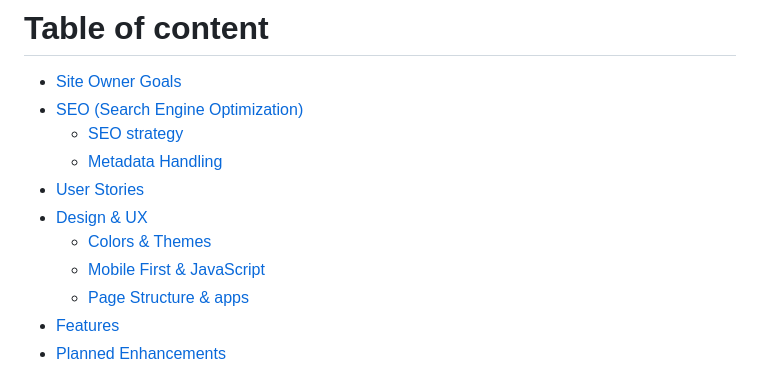
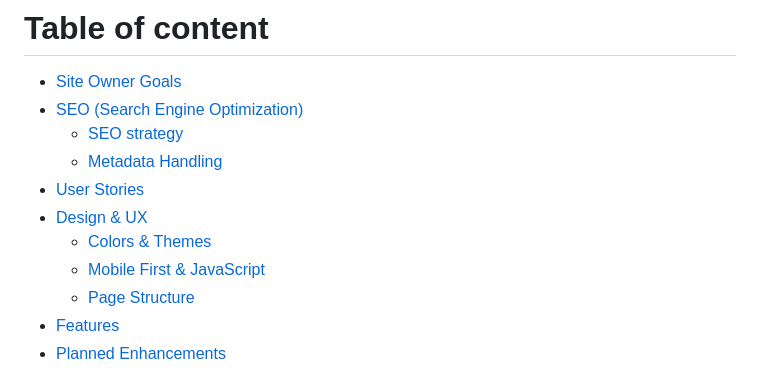
Before and after one commit to flexirexi/seguva_presence, a Markdown page: README.md, the part around one of its changes. GitHub-like rendering.

Commit message:
doc: make minor changes to the README.md

```diff
--- a/README.md
+++ b/README.md
@@ -25,7 +25,7 @@ The website follows a clean and timeless design to demonstrate seriousness for S
 - [Design & UX](#design-and-ux)
 	- [Colors & Themes](#colors-and-themes)
 	- [Mobile First & JavaScript](#mobile-first-and-javascript)
-	- [Page Structure & apps](#page-structure-and-apps)
+	- [Page Structure](#page-structure)
 - [Features](#features)
 - [Planned Enhancements](#planned-enhancements)
 - [Validations](#validations)
```
Also changed, not shown: other parts of README.md (+1 -1 lines).
